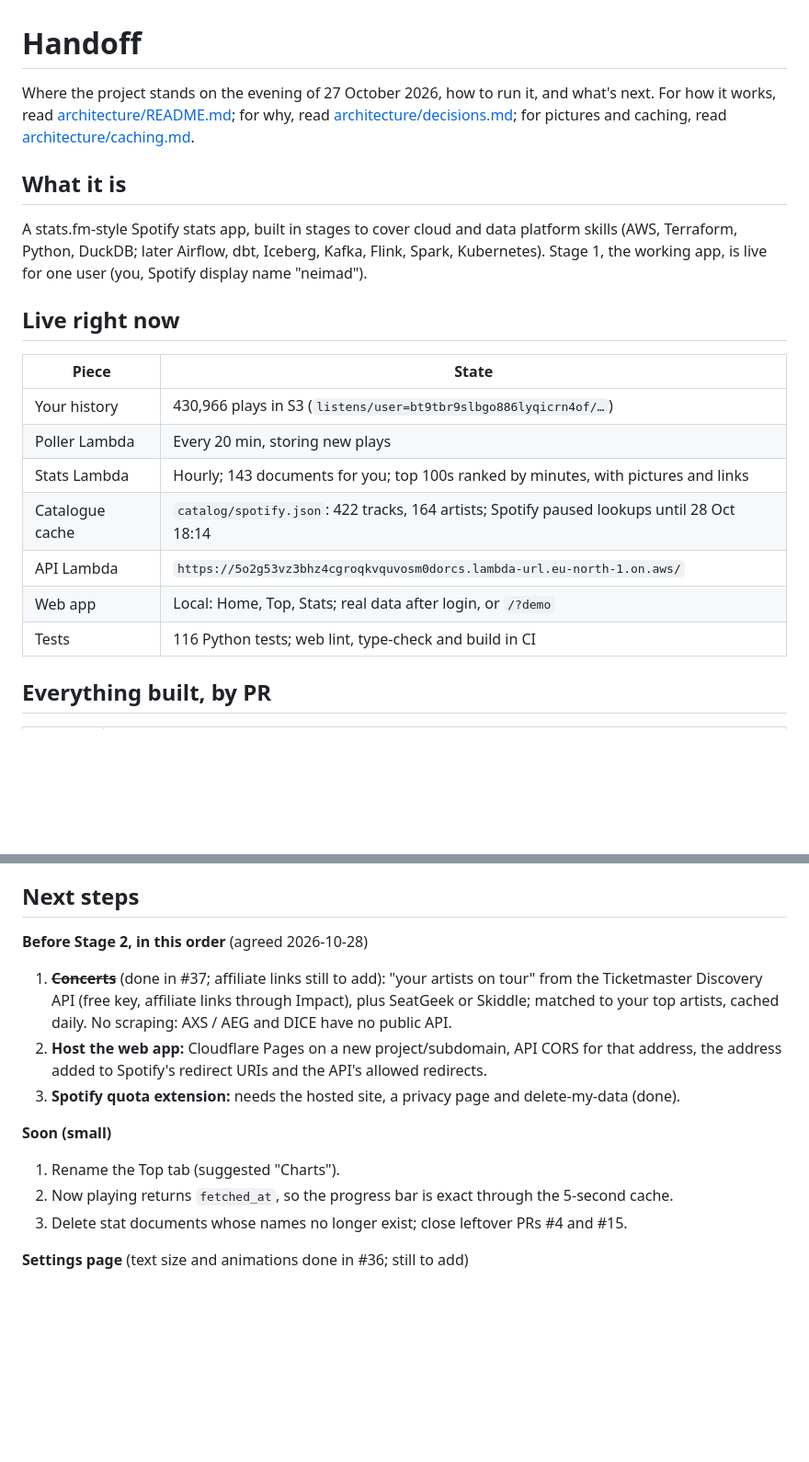
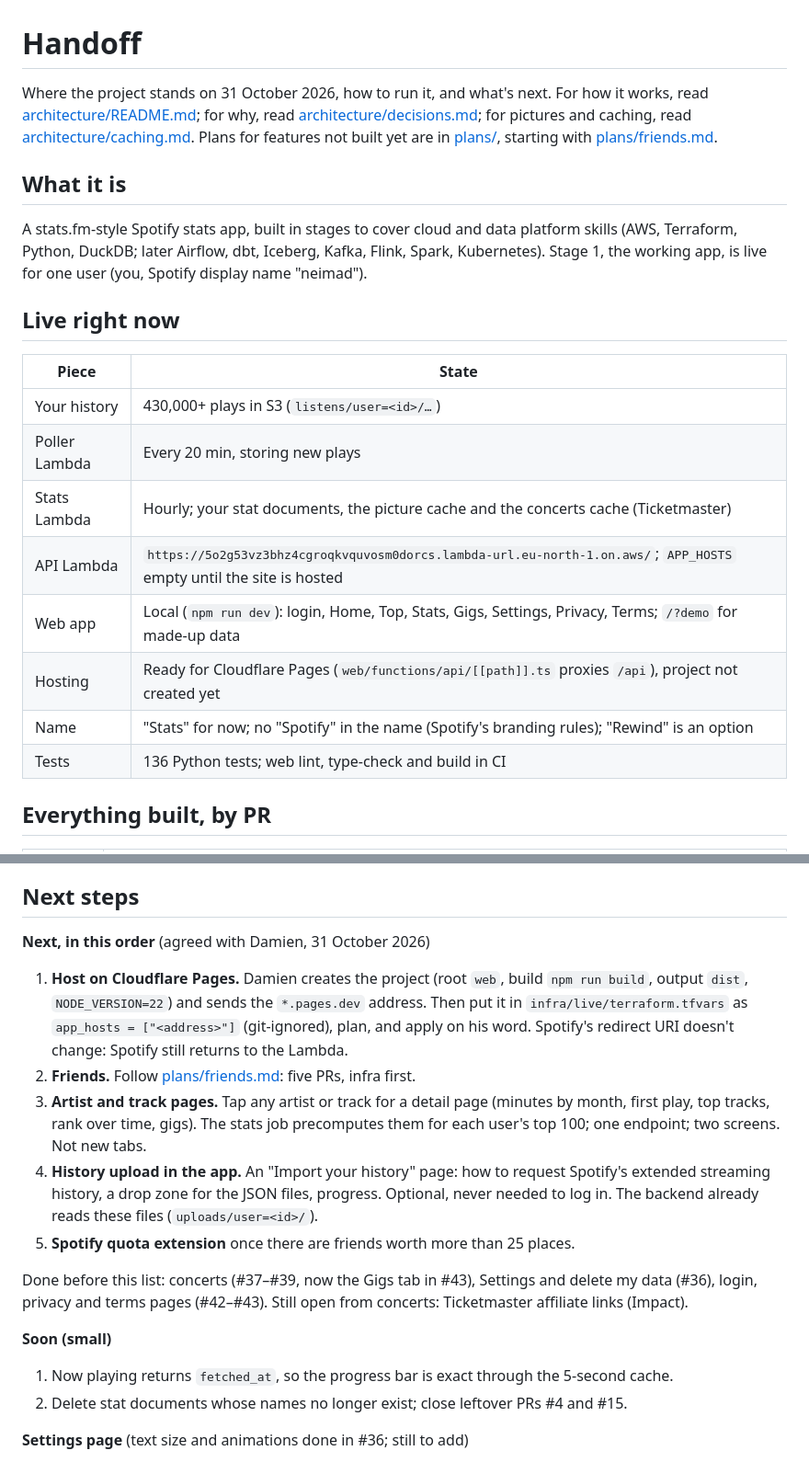
Before and after one commit to damienta/spotify-stats, a Markdown page: docs/HANDOFF.md, 2 parts joined by grey strips. Shown at 92% size. Drawn GitHub-style; blank space fills up the shorter version.

Commit message:
docs: friends build plan and an up-to-date handoff
Co-Authored-By: Claude Opus 5.5 <noreply@anthropic.com>

```diff
--- a/docs/HANDOFF.md
+++ b/docs/HANDOFF.md
@@ -1,9 +1,10 @@
 # Handoff
 
-Where the project stands on the evening of 27 October 2026, how to run it, and what's next. For how it works,
+Where the project stands on 31 October 2026, how to run it, and what's next. For how it works,
 read [architecture/README.md](architecture/README.md); for why, read
 [architecture/decisions.md](architecture/decisions.md); for pictures and caching, read
-[architecture/caching.md](architecture/caching.md).
+[architecture/caching.md](architecture/caching.md). Plans for features not built yet are in
+[plans/](plans/), starting with [plans/friends.md](plans/friends.md).
 
 ## What it is
 
@@ -15,13 +16,14 @@ Stage 1, the working app, is live for one user (you, Spotify display name "neima
 
 | Piece | State |
 |---|---|
-| Your history | 430,966 plays in S3 (`listens/user=bt9tbr9slbgo886lyqicrn4of/…`) |
+| Your history | 430,000+ plays in S3 (`listens/user=<id>/…`) |
 | Poller Lambda | Every 20 min, storing new plays |
-| Stats Lambda | Hourly; 143 documents for you; top 100s ranked by minutes, with pictures and links |
-| Catalogue cache | `catalog/spotify.json`: 422 tracks, 164 artists; Spotify paused lookups until 28 Oct 18:14 |
-| API Lambda | `https://5o2g53vz3bhz4cgroqkvquvosm0dorcs.lambda-url.eu-north-1.on.aws/` |
-| Web app | Local: Home, Top, Stats; real data after login, or `/?demo` |
-| Tests | 116 Python tests; web lint, type-check and build in CI |
+| Stats Lambda | Hourly; your stat documents, the picture cache and the concerts cache (Ticketmaster) |
+| API Lambda | `https://5o2g53vz3bhz4cgroqkvquvosm0dorcs.lambda-url.eu-north-1.on.aws/`; `APP_HOSTS` empty until the site is hosted |
+| Web app | Local (`npm run dev`): login, Home, Top, Stats, Gigs, Settings, Privacy, Terms; `/?demo` for made-up data |
+| Hosting | Ready for Cloudflare Pages (`web/functions/api/[[path]].ts` proxies `/api`), project not created yet |
+| Name | "Stats" for now; no "Spotify" in the name (Spotify's branding rules); "Rewind" is an option |
+| Tests | 136 Python tests; web lint, type-check and build in CI |
 
 ## Everything built, by PR
 
@@ -95,18 +97,27 @@ sees them.
 
 ## Next steps
 
-**Before Stage 2, in this order** (agreed 2026-10-28)
-1. ~~**Concerts**~~ (done in #37; affiliate links still to add): "your artists on tour" from the Ticketmaster Discovery API (free key, affiliate
-   links through Impact), plus SeatGeek or Skiddle; matched to your top artists, cached daily.
-   No scraping: AXS / AEG and DICE have no public API.
-2. **Host the web app:** Cloudflare Pages on a new project/subdomain, API CORS for that address,
-   the address added to Spotify's redirect URIs and the API's allowed redirects.
-3. **Spotify quota extension:** needs the hosted site, a privacy page and delete-my-data (done).
+**Next, in this order** (agreed with Damien, 31 October 2026)
+1. **Host on Cloudflare Pages.** Damien creates the project (root `web`, build `npm run build`,
+   output `dist`, `NODE_VERSION=22`) and sends the `*.pages.dev` address. Then put it in
+   `infra/live/terraform.tfvars` as `app_hosts = ["<address>"]` (git-ignored), plan, and apply on
+   his word. Spotify's redirect URI doesn't change: Spotify still returns to the Lambda.
+2. **Friends.** Follow [plans/friends.md](plans/friends.md): five PRs, infra first.
+3. **Artist and track pages.** Tap any artist or track for a detail page (minutes by month,
+   first play, top tracks, rank over time, gigs). The stats job precomputes them for each
+   user's top 100; one endpoint; two screens. Not new tabs.
+4. **History upload in the app.** An "Import your history" page: how to request Spotify's
+   extended streaming history, a drop zone for the JSON files, progress. Optional, never needed
+   to log in. The backend already reads these files (`uploads/user=<id>/`).
+5. **Spotify quota extension** once there are friends worth more than 25 places.
+
+Done before this list: concerts (#37–#39, now the Gigs tab in #43), Settings and delete my data
+(#36), login, privacy and terms pages (#42–#43). Still open from concerts: Ticketmaster affiliate
+links (Impact).
 
 **Soon (small)**
-1. Rename the Top tab (suggested "Charts").
-2. Now playing returns `fetched_at`, so the progress bar is exact through the 5-second cache.
-3. Delete stat documents whose names no longer exist; close leftover PRs #4 and #15.
+1. Now playing returns `fetched_at`, so the progress bar is exact through the 5-second cache.
+2. Delete stat documents whose names no longer exist; close leftover PRs #4 and #15.
 
 **Settings page** (text size and animations done in #36; still to add)
 - High-contrast mode, colour themes (Spotify green, plus a few accents), time as minutes or
```
Also changed, not shown: other parts of docs/HANDOFF.md (+0 -6 lines), docs/plans/friends.md (added, +169 -0 lines).
